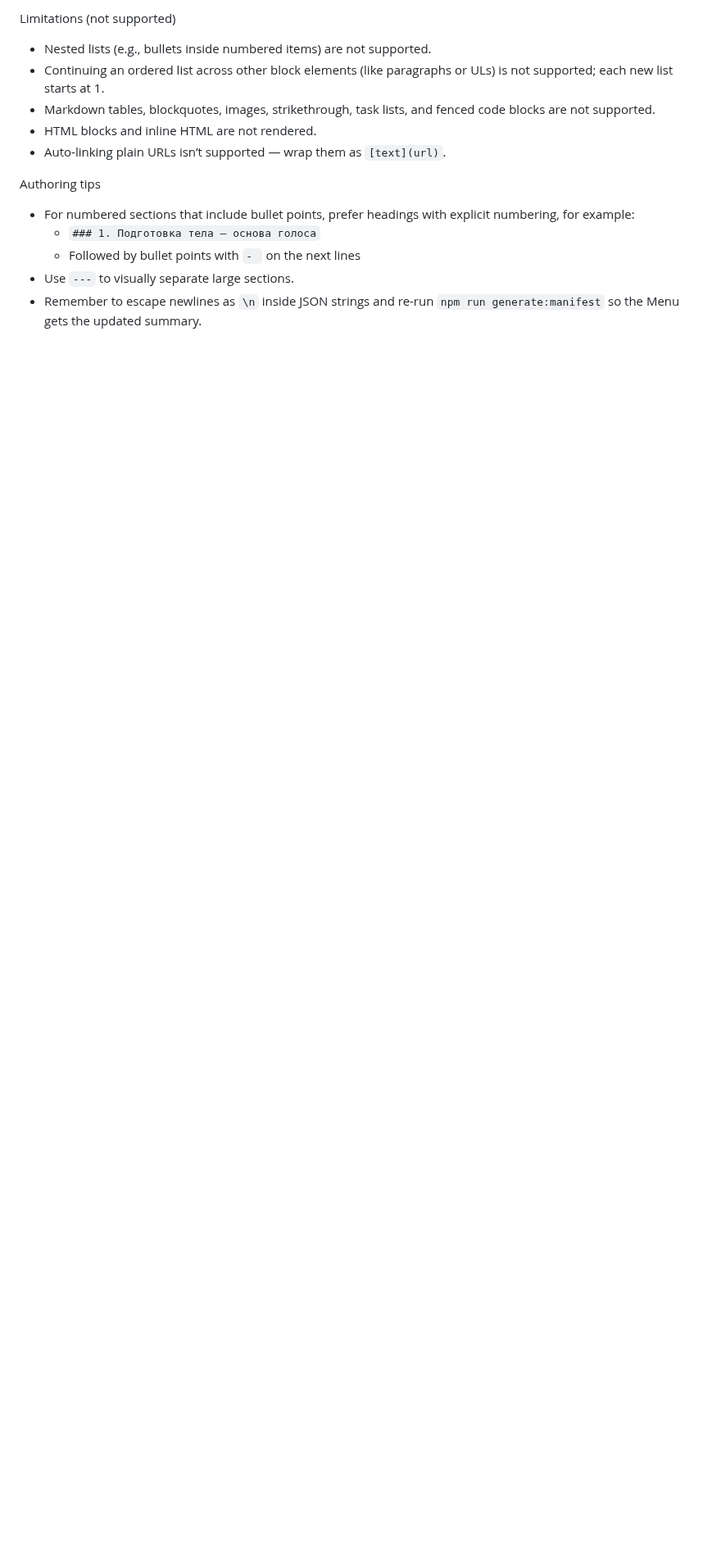
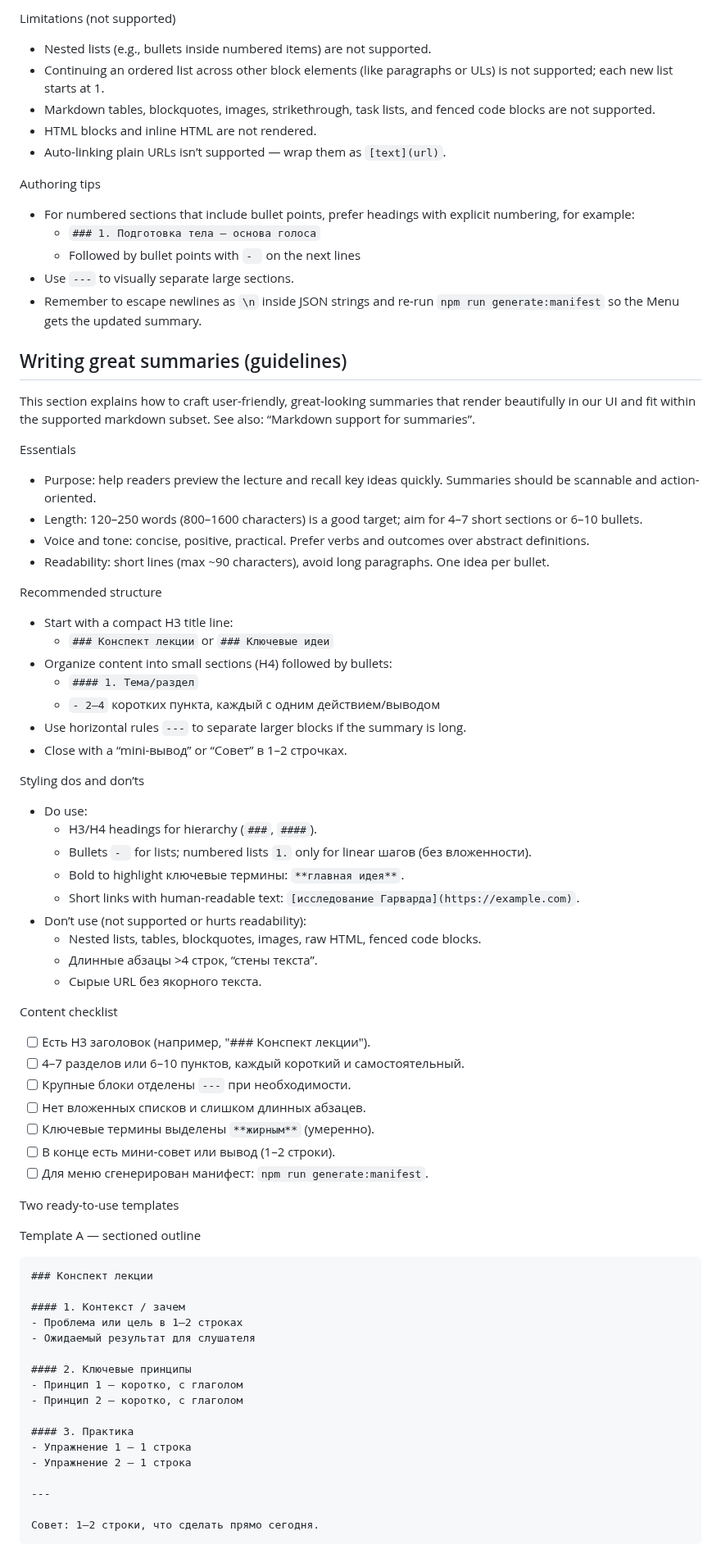
Before and after one commit to vega113/quiz-maker, a Markdown page: README.md, the part around one of its changes. Shown at 82% size. Rendered like a GitHub page; blank space fills up the shorter version.

Commit message:
Add detailed guidelines for writing effective quiz summaries in `README.md`
- Documented best practices, recommended structure, styling tips, and content checklist.
- Included ready-to-use templates and examples for crafting user-friendly summaries.
- Provided maintenance notes for updating summaries and regenerating the manifest.

````diff
--- a/README.md
+++ b/README.md
@@ -107,3 +107,65 @@ Authoring tips
 - Use `---` to visually separate large sections.
 - Remember to escape newlines as `\n` inside JSON strings and re-run `npm run generate:manifest` so the Menu gets the updated summary.
 
+## Writing great summaries (guidelines)
+
+This section explains how to craft user-friendly, great-looking summaries that render beautifully in our UI and fit within the supported markdown subset. See also: “Markdown support for summaries”.
+
+Essentials
+- Purpose: help readers preview the lecture and recall key ideas quickly. Summaries should be scannable and action-oriented.
+- Length: 120–250 words (800–1600 characters) is a good target; aim for 4–7 short sections or 6–10 bullets.
+- Voice and tone: concise, positive, practical. Prefer verbs and outcomes over abstract definitions.
+- Readability: short lines (max ~90 characters), avoid long paragraphs. One idea per bullet.
+
+Recommended structure
+- Start with a compact H3 title line:
+  - `### Конспект лекции` or `### Ключевые идеи`
+- Organize content into small sections (H4) followed by bullets:
+  - `#### 1. Тема/раздел`
+  - `- 2–4` коротких пункта, каждый с одним действием/выводом
+- Use horizontal rules `---` to separate larger blocks if the summary is long.
+- Close with a “mini-вывод” or “Совет” в 1–2 строчках.
+
+Styling dos and don’ts
+- Do use:
+  - H3/H4 headings for hierarchy (`###`, `####`).
+  - Bullets `- ` for lists; numbered lists `1.` only for linear шагов (без вложенности).
+  - Bold to highlight ключевые термины: `**главная идея**`.
+  - Short links with human-readable text: `[исследование Гарварда](https://example.com)`.
+- Don’t use (not supported or hurts readability):
+  - Nested lists, tables, blockquotes, images, raw HTML, fenced code blocks.
+  - Длинные абзацы >4 строк, “стены текста”.
+  - Сырые URL без якорного текста.
+
+Content checklist
+- [ ] Есть H3 заголовок (например, "### Конспект лекции").
+- [ ] 4–7 разделов или 6–10 пунктов, каждый короткий и самостоятельный.
+- [ ] Крупные блоки отделены `---` при необходимости.
+- [ ] Нет вложенных списков и слишком длинных абзацев.
+- [ ] Ключевые термины выделены `**жирным**` (умеренно).
+- [ ] В конце есть мини‑совет или вывод (1–2 строки).
+- [ ] Для меню сгенерирован манифест: `npm run generate:manifest`.
+
+Two ready-to-use templates
+
+Template A — sectioned outline
+```
+### Конспект лекции
+
+#### 1. Контекст / зачем
+- Проблема или цель в 1–2 строках
+- Ожидаемый результат для слушателя
+
+#### 2. Ключевые принципы
+- Принцип 1 — коротко, с глаголом
+- Принцип 2 — коротко, с глаголом
+
+#### 3. Практика
+- Упражнение 1 — 1 строка
+- Упражнение 2 — 1 строка
+
+---
+
+Совет: 1–2 строки, что сделать прямо сегодня.
+```
+
````
Also changed, not shown: other parts of README.md (+28 -0 lines).
